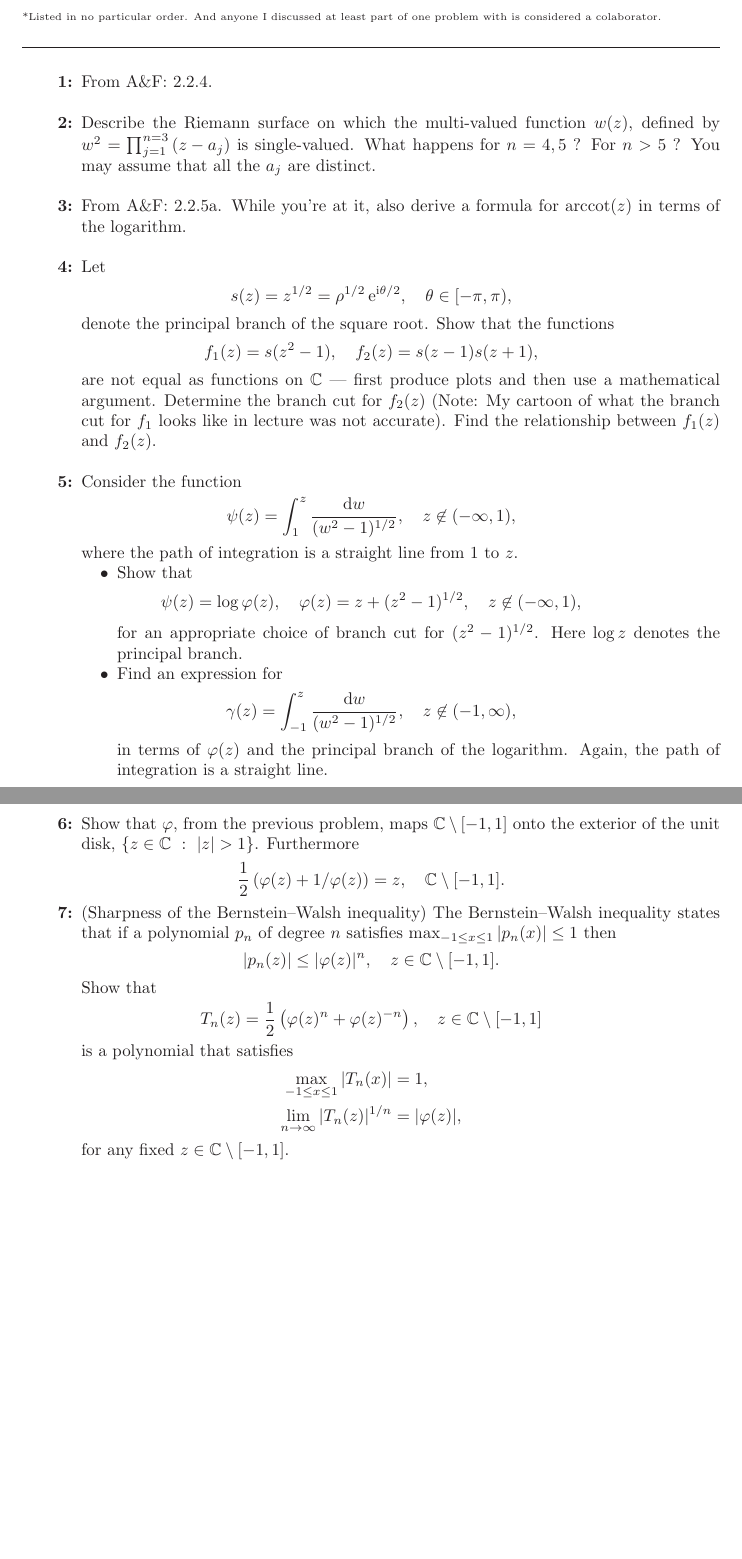
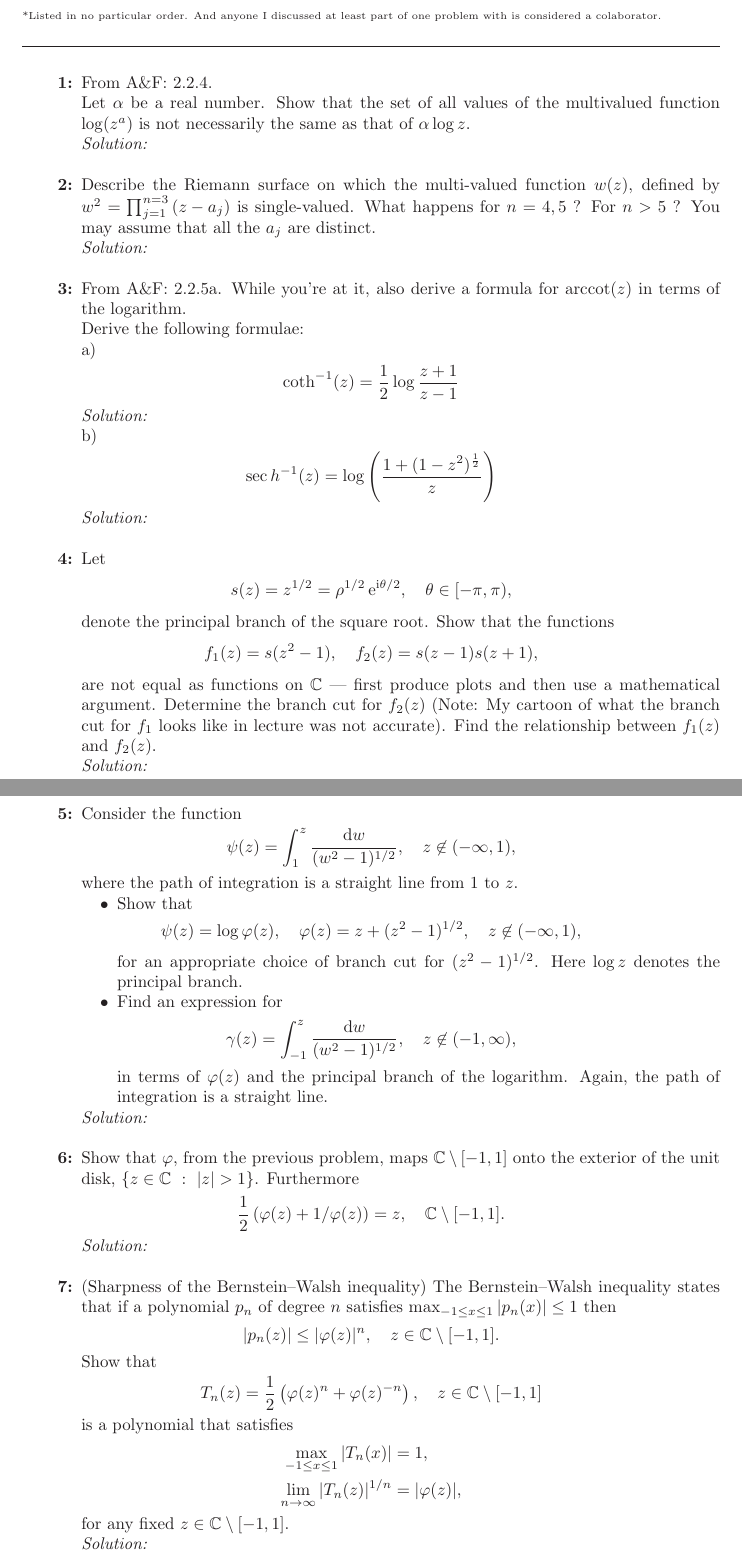
Before and after one commit to hunter-lybbert/uw-central, a LaTeX problem sheet (complex_analysis/hw_03/hw03.tex): two parts of pages 1 and 2 of 2, joined at a grey line, cut so that both start at the same text, the shorter picture padded with empty space. Compiled offline with pdfLaTeX.

Commit message:
Another checkpoint.

```diff
--- a/complex_analysis/hw_03/hw03.tex
+++ b/complex_analysis/hw_03/hw03.tex
@@ -49,11 +49,20 @@ Collaborators*: TBD \\
 \mline
 \begin{enumerate}[label={\bf {\arabic*}:}]
 \item From A\&F: 2.2.4. \\
+Let $\alpha$ be a real number.
+Show that the set of all values of the multivalued function $\log(z^a)$ is not necessarily the same as that of $\alpha \log z$. \\
+\textit{Solution:} \\
 \item Describe the Riemann surface on which the multi-valued function
   $w(z)$, defined by $w^2=\prod_{j=1}^{n=3}\left(z-a_j\right)$ is
   single-valued. What happens for $n=4,5$ ? For $n>5$ ? You may assume
   that all the $a_j$ are distinct.\\
+\textit{Solution:} \\
 \item From A\&F: 2.2.5a. While you're at it, also derive a formula for $\operatorname{arccot}(z)$ in terms of the logarithm.\\
+Derive the following formulae: \\
+a) $$\coth^{-1}(z) = \frac{1}{2}\log\frac{z + 1}{z - 1}$$
+\textit{Solution:} \\
+b) $$\sec h^{-1}(z) = \log \left(\frac{1 + (1 - z^2)^{\frac{1}{2}}}{z}\right)$$
+\textit{Solution:} \\
 
 \item Let
   \begin{align*}
@@ -67,6 +76,7 @@ Collaborators*: TBD \\
   are not equal as functions on $\mathbb C$ --- first produce plots and then use a mathematical argument.  Determine the branch cut for $f_2(z)$ (Note: My
   cartoon of what the branch cut for $f_1$ looks like in lecture was
   not accurate).  Find the relationship between $f_1(z)$ and $f_2(z)$.\\
+\textit{Solution:} \\
 
   \item Consider the function
     \begin{align*}
@@ -89,8 +99,9 @@ Collaborators*: TBD \\
       (-1, \infty),
    \end{align*}
    in terms of $\varphi(z)$ and the principal branch of the logarithm.  Again, the path of integration is a
-   straight line.\\
+   straight line.
  \end{itemize}
+ \textit{Solution:} \\
 
  \item Show that $\varphi,$ from the previous problem, maps $\mathbb C \setminus [-1,1]$ onto the
    exterior of the unit disk, $\{ z \in \mathbb C ~:~ |z| > 1\}$.
@@ -98,6 +109,7 @@ Collaborators*: TBD \\
    \begin{align*}
      \frac 1 2 \left( \varphi(z) + 1/\varphi(z) \right) = z, \quad \mathbb C \setminus [-1,1].
    \end{align*}
+\textit{Solution:} \\
 
    \item (Sharpness of the Bernstein--Walsh inequality)  The
      Bernstein--Walsh inequality states that if a polynomial $p_n$ of
@@ -116,7 +128,8 @@ Collaborators*: TBD \\
        \max_{-1 \leq x \leq 1} |T_n(x)| &= 1,\\
        \lim_{n \to \infty} |T_n(z)|^{1/n} &= |\varphi(z)|,
      \end{align*}
-     for any fixed $z \in \mathbb C \setminus [-1,1]$.
+     for any fixed $z \in \mathbb C \setminus [-1,1]$. \\
+\textit{Solution:} \\
 \end{enumerate}
 
 \end{document}
```
Also changed, not shown: complex_analysis/hw_03/hw03.pdf.
